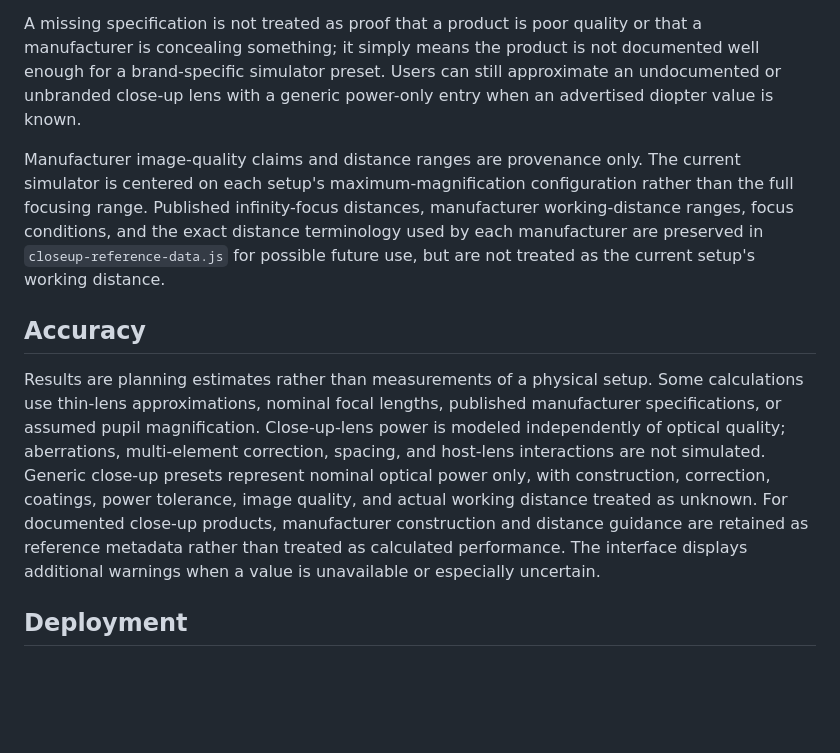
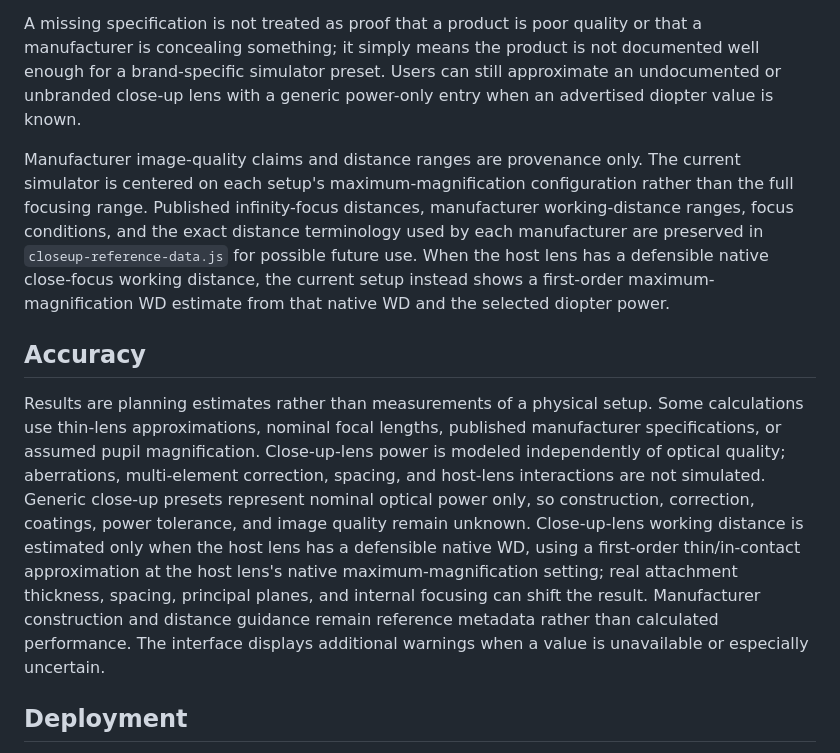
Before and after one commit to voshart/lens-magnification, a Markdown page: README.md, the part around the change. GitHub-like rendering; blank space fills up the shorter version.

Commit message:
Document diopter working-distance estimate

```diff
--- a/README.md
+++ b/README.md
@@ -57,11 +57,11 @@ Named close-up-lens presets are included only when first-party technical documen
 
 A missing specification is not treated as proof that a product is poor quality or that a manufacturer is concealing something; it simply means the product is not documented well enough for a brand-specific simulator preset. Users can still approximate an undocumented or unbranded close-up lens with a generic power-only entry when an advertised diopter value is known.
 
-Manufacturer image-quality claims and distance ranges are provenance only. The current simulator is centered on each setup's maximum-magnification configuration rather than the full focusing range. Published infinity-focus distances, manufacturer working-distance ranges, focus conditions, and the exact distance terminology used by each manufacturer are preserved in `closeup-reference-data.js` for possible future use, but are not treated as the current setup's working distance.
+Manufacturer image-quality claims and distance ranges are provenance only. The current simulator is centered on each setup's maximum-magnification configuration rather than the full focusing range. Published infinity-focus distances, manufacturer working-distance ranges, focus conditions, and the exact distance terminology used by each manufacturer are preserved in `closeup-reference-data.js` for possible future use. When the host lens has a defensible native close-focus working distance, the current setup instead shows a first-order maximum-magnification WD estimate from that native WD and the selected diopter power.
 
 ## Accuracy
 
-Results are planning estimates rather than measurements of a physical setup. Some calculations use thin-lens approximations, nominal focal lengths, published manufacturer specifications, or assumed pupil magnification. Close-up-lens power is modeled independently of optical quality; aberrations, multi-element correction, spacing, and host-lens interactions are not simulated. Generic close-up presets represent nominal optical power only, with construction, correction, coatings, power tolerance, image quality, and actual working distance treated as unknown. For documented close-up products, manufacturer construction and distance guidance are retained as reference metadata rather than treated as calculated performance. The interface displays additional warnings when a value is unavailable or especially uncertain.
+Results are planning estimates rather than measurements of a physical setup. Some calculations use thin-lens approximations, nominal focal lengths, published manufacturer specifications, or assumed pupil magnification. Close-up-lens power is modeled independently of optical quality; aberrations, multi-element correction, spacing, and host-lens interactions are not simulated. Generic close-up presets represent nominal optical power only, so construction, correction, coatings, power tolerance, and image quality remain unknown. Close-up-lens working distance is estimated only when the host lens has a defensible native WD, using a first-order thin/in-contact approximation at the host lens's native maximum-magnification setting; real attachment thickness, spacing, principal planes, and internal focusing can shift the result. Manufacturer construction and distance guidance remain reference metadata rather than calculated performance. The interface displays additional warnings when a value is unavailable or especially uncertain.
 
 ## Deployment
 
```
